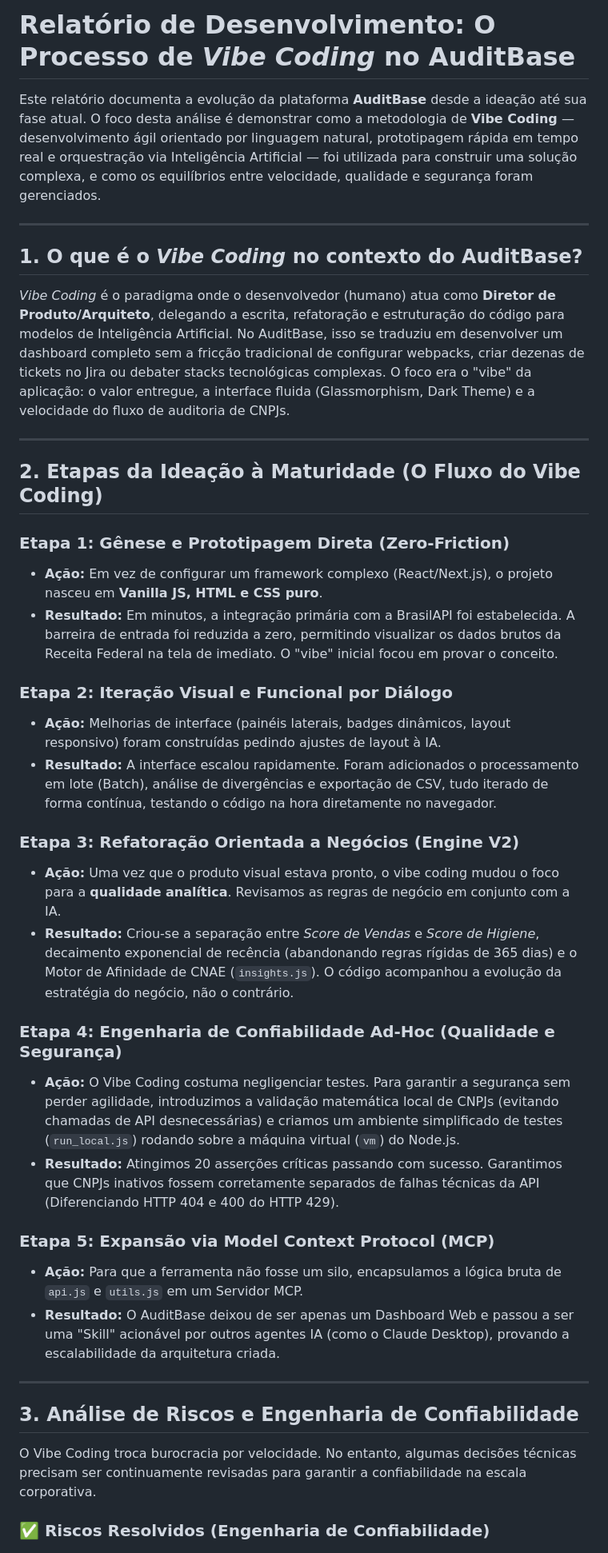
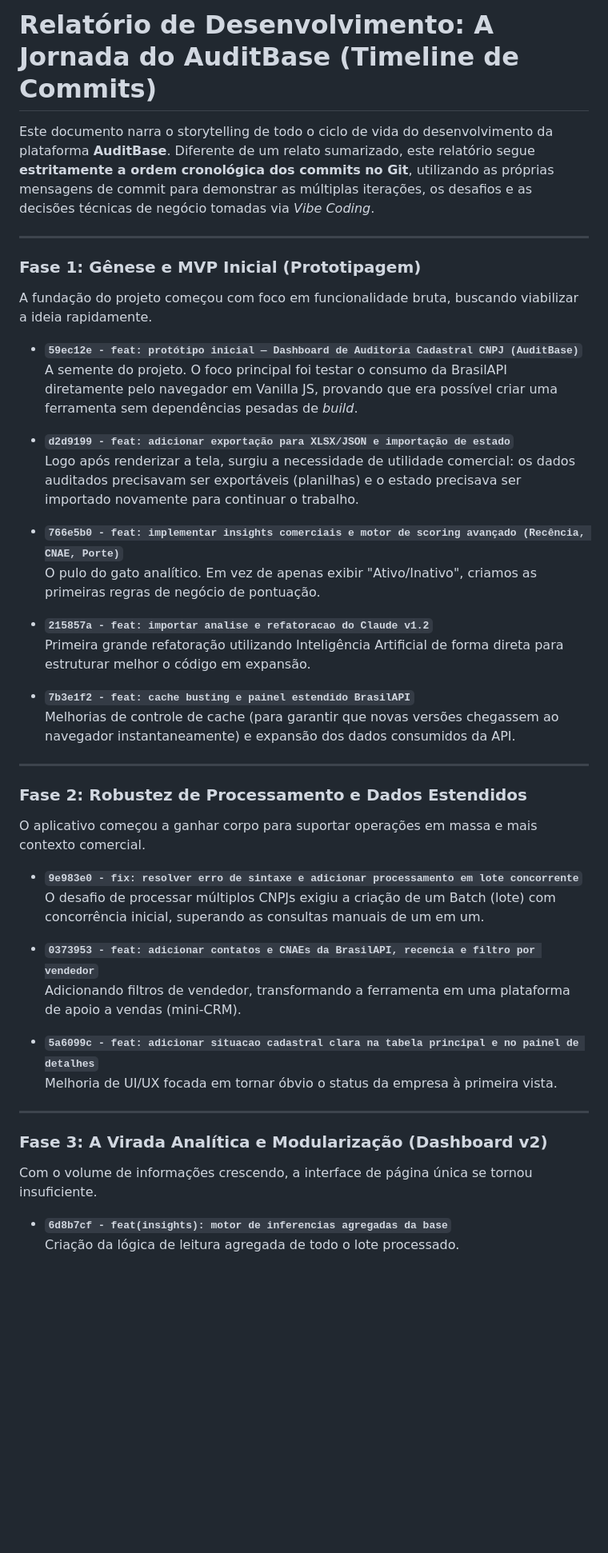
Before and after one commit to danieldchm/cnpj-audit-dashboard, a Markdown page: docs/relatorio_vibe_coding.md, the part around one of its changes. Shown at 80% size. Drawn GitHub-style; blank space fills up the shorter version.

Commit message:
docs: atualiza relatorio de vibe coding com os desafios e iteracoes de desenvolvimento

```diff
--- a/docs/relatorio_vibe_coding.md
+++ b/docs/relatorio_vibe_coding.md
@@ -1,42 +1,49 @@
-# Relatório de Desenvolvimento: O Processo de *Vibe Coding* no AuditBase
+# Relatório de Desenvolvimento: A Jornada do AuditBase (Timeline de Commits)
 
-Este relatório documenta a evolução da plataforma **AuditBase** desde a ideação até sua fase atual. O foco desta análise é demonstrar como a metodologia de **Vibe Coding** — desenvolvimento ágil orientado por linguagem natural, prototipagem rápida em tempo real e orquestração via Inteligência Artificial — foi utilizada para construir uma solução complexa, e como os equilíbrios entre velocidade, qualidade e segurança foram gerenciados.
+Este documento narra o storytelling de todo o ciclo de vida do desenvolvimento da plataforma **AuditBase**. Diferente de um relato sumarizado, este relatório segue **estritamente a ordem cronológica dos commits no Git**, utilizando as próprias mensagens de commit para demonstrar as múltiplas iterações, os desafios e as decisões técnicas de negócio tomadas via *Vibe Coding*.
 
 ---
 
-## 1. O que é o *Vibe Coding* no contexto do AuditBase?
+### Fase 1: Gênese e MVP Inicial (Prototipagem)
 
-*Vibe Coding* é o paradigma onde o desenvolvedor (humano) atua como **Diretor de Produto/Arquiteto**, delegando a escrita, refatoração e estruturação do código para modelos de Inteligência Artificial. No AuditBase, isso se traduziu em desenvolver um dashboard completo sem a fricção tradicional de configurar webpacks, criar dezenas de tickets no Jira ou debater stacks tecnológicas complexas. O foco era o "vibe" da aplicação: o valor entregue, a interface fluida (Glassmorphism, Dark Theme) e a velocidade do fluxo de auditoria de CNPJs.
+A fundação do projeto começou com foco em funcionalidade bruta, buscando viabilizar a ideia rapidamente.
+
+- **`59ec12e - feat: protótipo inicial — Dashboard de Auditoria Cadastral CNPJ (AuditBase)`**
+  A semente do projeto. O foco principal foi testar o consumo da BrasilAPI diretamente pelo navegador em Vanilla JS, provando que era possível criar uma ferramenta sem dependências pesadas de *build*.
+
+- **`d2d9199 - feat: adicionar exportação para XLSX/JSON e importação de estado`**
+  Logo após renderizar a tela, surgiu a necessidade de utilidade comercial: os dados auditados precisavam ser exportáveis (planilhas) e o estado precisava ser importado novamente para continuar o trabalho.
+
+- **`766e5b0 - feat: implementar insights comerciais e motor de scoring avançado (Recência, CNAE, Porte)`**
+  O pulo do gato analítico. Em vez de apenas exibir "Ativo/Inativo", criamos as primeiras regras de negócio de pontuação.
+
+- **`215857a - feat: importar analise e refatoracao do Claude v1.2`**
+  Primeira grande refatoração utilizando Inteligência Artificial de forma direta para estruturar melhor o código em expansão.
+
+- **`7b3e1f2 - feat: cache busting e painel estendido BrasilAPI`**
+  Melhorias de controle de cache (para garantir que novas versões chegassem ao navegador instantaneamente) e expansão dos dados consumidos da API.
 
 ---
 
-## 2. Etapas da Ideação à Maturidade (O Fluxo do Vibe Coding)
+### Fase 2: Robustez de Processamento e Dados Estendidos
 
-### Etapa 1: Gênese e Prototipagem Direta (Zero-Friction)
-- **Ação:** Em vez de configurar um framework complexo (React/Next.js), o projeto nasceu em **Vanilla JS, HTML e CSS puro**.
-- **Resultado:** Em minutos, a integração primária com a BrasilAPI foi estabelecida. A barreira de entrada foi reduzida a zero, permitindo visualizar os dados brutos da Receita Federal na tela de imediato. O "vibe" inicial focou em provar o conceito.
+O aplicativo começou a ganhar corpo para suportar operações em massa e mais contexto comercial.
 
-### Etapa 2: Iteração Visual e Funcional por Diálogo
-- **Ação:** Melhorias de interface (painéis laterais, badges dinâmicos, layout responsivo) foram construídas pedindo ajustes de layout à IA.
-- **Resultado:** A interface escalou rapidamente. Foram adicionados o processamento em lote (Batch), análise de divergências e exportação de CSV, tudo iterado de forma contínua, testando o código na hora diretamente no navegador.
+- **`9e983e0 - fix: resolver erro de sintaxe e adicionar processamento em lote concorrente`**
+  O desafio de processar múltiplos CNPJs exigiu a criação de um Batch (lote) com concorrência inicial, superando as consultas manuais de um em um.
 
-### Etapa 3: Refatoração Orientada a Negócios (Engine V2)
-- **Ação:** Uma vez que o produto visual estava pronto, o vibe coding mudou o foco para a **qualidade analítica**. Revisamos as regras de negócio em conjunto com a IA.
-- **Resultado:** Criou-se a separação entre *Score de Vendas* e *Score de Higiene*, decaimento exponencial de recência (abandonando regras rígidas de 365 dias) e o Motor de Afinidade de CNAE (`insights.js`). O código acompanhou a evolução da estratégia do negócio, não o contrário.
+- **`0373953 - feat: adicionar contatos e CNAEs da BrasilAPI, recencia e filtro por vendedor`**
+  Adicionando filtros de vendedor, transformando a ferramenta em uma plataforma de apoio a vendas (mini-CRM).
 
-### Etapa 4: Engenharia de Confiabilidade Ad-Hoc (Qualidade e Segurança)
-- **Ação:** O Vibe Coding costuma negligenciar testes. Para garantir a segurança sem perder agilidade, introduzimos a validação matemática local de CNPJs (evitando chamadas de API desnecessárias) e criamos um ambiente simplificado de testes (`run_local.js`) rodando sobre a máquina virtual (`vm`) do Node.js.
-- **Resultado:** Atingimos 20 asserções críticas passando com sucesso. Garantimos que CNPJs inativos fossem corretamente separados de falhas técnicas da API (Diferenciando HTTP 404 e 400 do HTTP 429).
-
-### Etapa 5: Expansão via Model Context Protocol (MCP)
-- **Ação:** Para que a ferramenta não fosse um silo, encapsulamos a lógica bruta de `api.js` e `utils.js` em um Servidor MCP.
-- **Resultado:** O AuditBase deixou de ser apenas um Dashboard Web e passou a ser uma "Skill" acionável por outros agentes IA (como o Claude Desktop), provando a escalabilidade da arquitetura criada.
+- **`5a6099c - feat: adicionar situacao cadastral clara na tabela principal e no painel de detalhes`**
+  Melhoria de UI/UX focada em tornar óbvio o status da empresa à primeira vista.
 
 ---
 
-## 3. Análise de Riscos e Engenharia de Confiabilidade
+### Fase 3: A Virada Analítica e Modularização (Dashboard v2)
 
-O Vibe Coding troca burocracia por velocidade. No entanto, algumas decisões técnicas precisam ser continuamente revisadas para garantir a confiabilidade na escala corporativa.
+Com o volume de informações crescendo, a interface de página única se tornou insuficiente.
 
-### ✅ Riscos Resolvidos (Engenharia de Confiabilidade)
+- **`6d8b7cf - feat(insights): motor de inferencias agregadas da base`**
+  Criação da lógica de leitura agregada de todo o lote processado.
 
```
Also changed, not shown: other parts of docs/relatorio_vibe_coding.md (+78 -16 lines).
